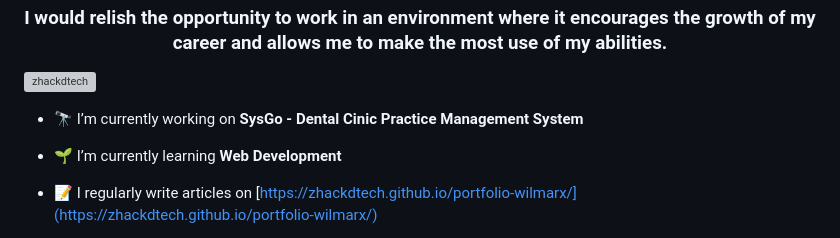
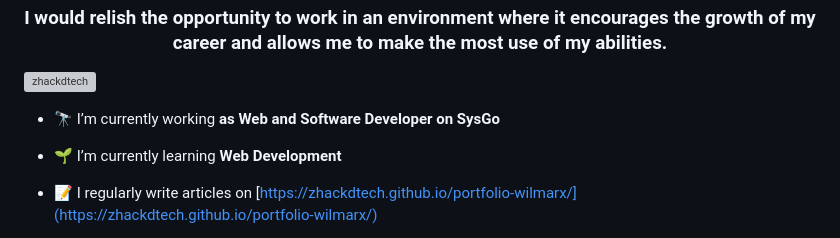
Before and after one commit to zhackdtech/portfolio-wilmarx, a Markdown page: README.md, the part around the change. Drawn GitHub-style; grey boxes are pictures that could not be loaded.

```diff
--- a/README.md
+++ b/README.md
@@ -3,7 +3,7 @@
 
 <p align="left"> <img src="https://komarev.com/ghpvc/?username=zhackdtech&amp;label=Profile%20views&amp;color=0e75b6&amp;style=flat" alt="zhackdtech"> </p>
 
-- 🔭 I’m currently working on **SysGo - Dental Cinic Practice Management System**
+- 🔭 I’m currently working **as Web and Software Developer on SysGo**
 
 - 🌱 I’m currently learning **Web Development**
 
```
